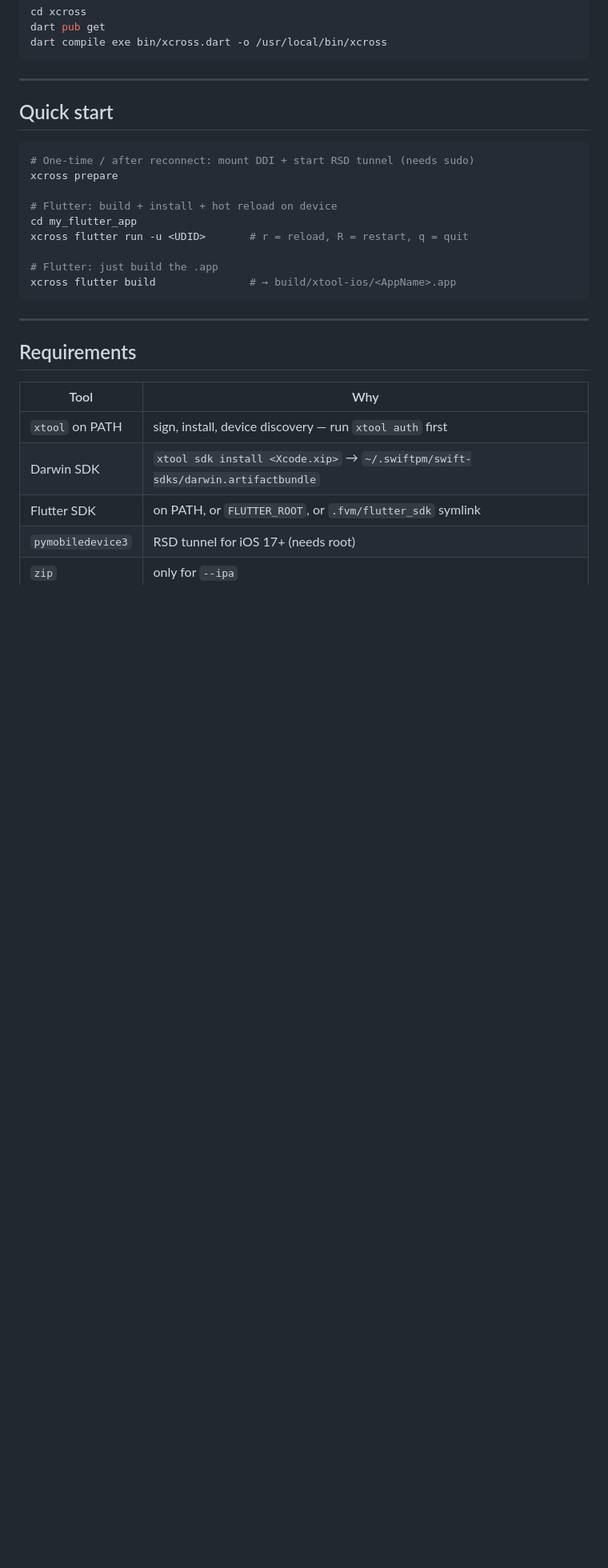
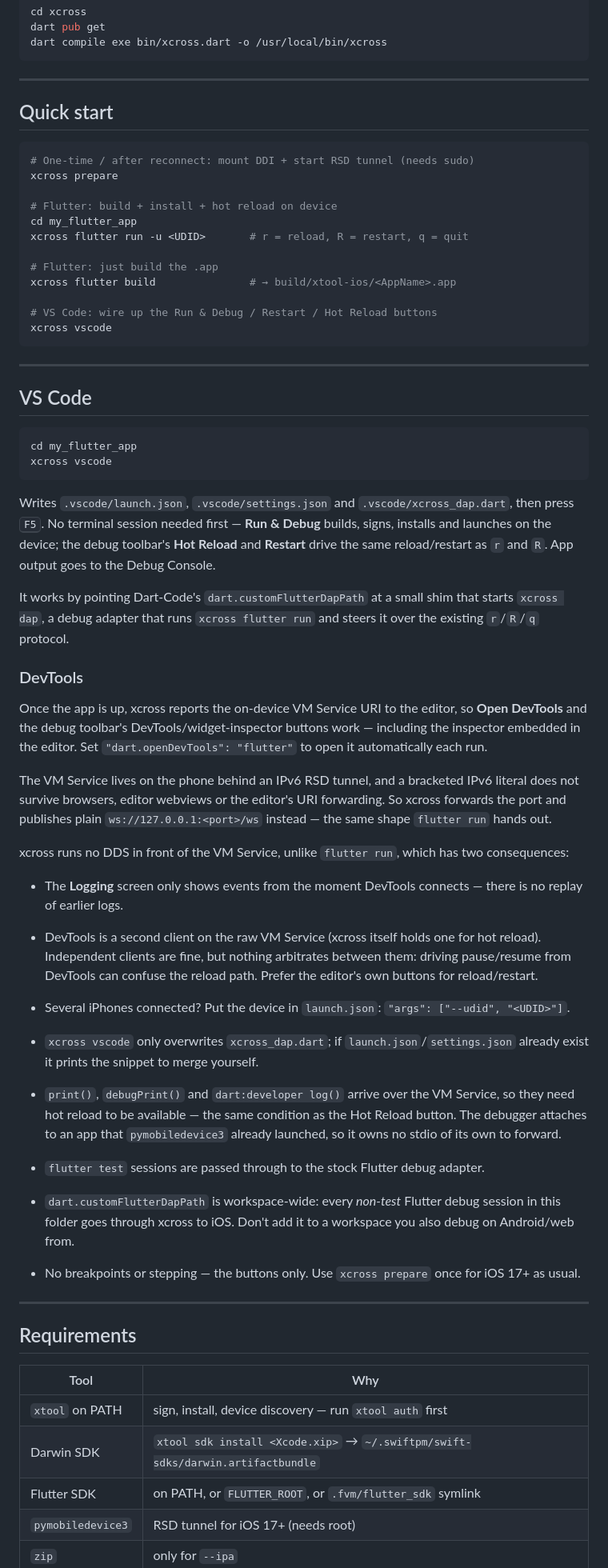
Before and after one commit to RZI3D/xcross, a Markdown page: README.md, the part around one of its changes. Shown at 80% size. Drawn GitHub-style; blank space fills up the shorter version.

Commit message:
docs(readme): document the VS Code and DevTools integration
Add a VS Code section (quick start, `xcross vscode`, how the DAP shim is
wired) and an `xcross vscode` entry under Commands, plus the caveats a user
will otherwise hit:

- `dart.customFlutterDapPath` is workspace-wide, so every non-test Flutter
  session in that folder goes to iOS through xcross
- `print`/`log` need hot reload to be available, since they arrive over the
  VM Service rather than from the debugger
- no DDS in front of the VM Service: the Logging screen has no history
  replay, and DevTools is a second unarbitrated client alongside xcross's own
  hot reload connection

````diff
--- a/README.md
+++ b/README.md
@@ -57,8 +53,6 @@ dart compile exe bin/xcross.dart -o /usr/local/bin/xcross
 
 ---
 
-
-
 ## Quick start
 
 ```sh
@@ -71,14 +65,45 @@ xcross flutter run -u <UDID>       # r = reload, R = restart, q = quit
 
 # Flutter: just build the .app
 xcross flutter build               # → build/xtool-ios/<AppName>.app
+
+# VS Code: wire up the Run & Debug / Restart / Hot Reload buttons
+xcross vscode
 ```
 
 ---
 
+## VS Code
 
+```sh
+cd my_flutter_app
+xcross vscode
+```
+
+Writes `.vscode/launch.json`, `.vscode/settings.json` and `.vscode/xcross_dap.dart`, then press <kbd>F5</kbd>. No terminal session needed first — **Run & Debug** builds, signs, installs and launches on the device; the debug toolbar's **Hot Reload** and **Restart** drive the same reload/restart as `r` and `R`. App output goes to the Debug Console.
+
+It works by pointing Dart-Code's `dart.customFlutterDapPath` at a small shim that starts `xcross dap`, a debug adapter that runs `xcross flutter run` and steers it over the existing `r`/`R`/`q` protocol.
+
+### DevTools
+
+Once the app is up, xcross reports the on-device VM Service URI to the editor, so **Open DevTools** and the debug toolbar's DevTools/widget-inspector buttons work — including the inspector embedded in the editor. Set `"dart.openDevTools": "flutter"` to open it automatically each run.
+
+The VM Service lives on the phone behind an IPv6 RSD tunnel, and a bracketed IPv6 literal does not survive browsers, editor webviews or the editor's URI forwarding. So xcross forwards the port and publishes plain `ws://127.0.0.1:<port>/ws` instead — the same shape `flutter run` hands out.
+
+xcross runs no DDS in front of the VM Service, unlike `flutter run`, which has two consequences:
+
+- The **Logging** screen only shows events from the moment DevTools connects — there is no replay of earlier logs.
+- DevTools is a second client on the raw VM Service (xcross itself holds one for hot reload). Independent clients are fine, but nothing arbitrates between them: driving pause/resume from DevTools can confuse the reload path. Prefer the editor's own buttons for reload/restart.
+
+- Several iPhones connected? Put the device in `launch.json`: `"args": ["--udid", "<UDID>"]`.
+- `xcross vscode` only overwrites `xcross_dap.dart`; if `launch.json`/`settings.json` already exist it prints the snippet to merge yourself.
+- `print()`, `debugPrint()` and `dart:developer log()` arrive over the VM Service, so they need hot reload to be available — the same condition as the Hot Reload button. The debugger attaches to an app that `pymobiledevice3` already launched, so it owns no stdio of its own to forward.
+- `flutter test` sessions are passed through to the stock Flutter debug adapter.
+- `dart.customFlutterDapPath` is workspace-wide: every *non-test* Flutter debug session in this folder goes through xcross to iOS. Don't add it to a workspace you also debug on Android/web from.
+- No breakpoints or stepping — the buttons only. Use `xcross prepare` once for iOS 17+ as usual.
+
+---
 
 ## Requirements
-
 
 | Tool              | Why                                                                             |
 | ----------------- | ------------------------------------------------------------------------------- |
````
Also changed, not shown: other parts of README.md (+4 -31 lines).
